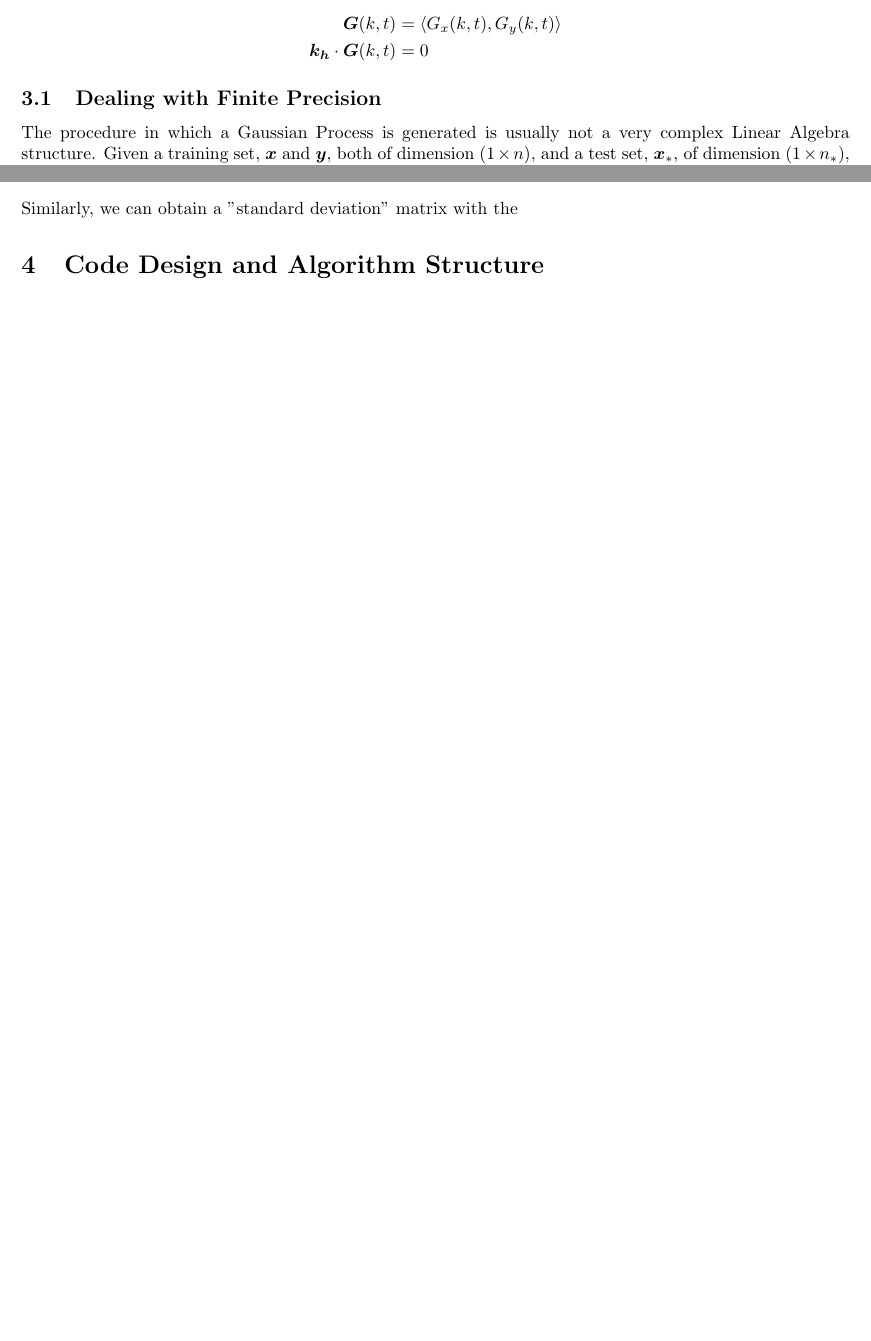
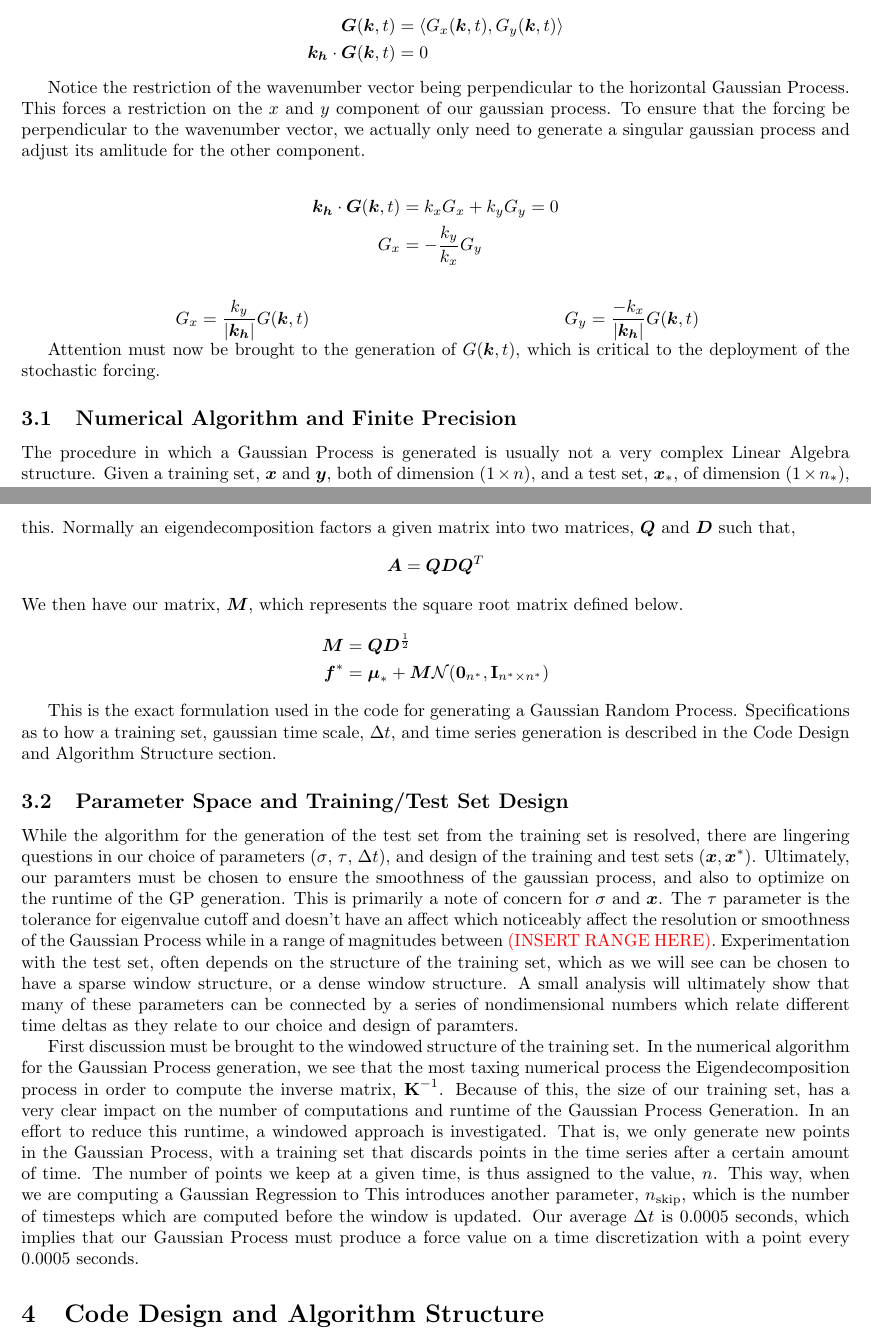
Before and after one commit to dbuhl8/Fluids, a LaTeX document (drafts/GP.tex): two parts of pages 1 and 2 of 2 before the commit and two parts of pages 1 and 3 of 3 after it, joined at a grey line, cut so that both start at the same text, the shorter picture padded with empty space. Compiled offline with pdfLaTeX.

Commit message:
4th/5th Hour of work on Draft

```diff
--- a/drafts/GP.tex
+++ b/drafts/GP.tex
@@ -45,11 +46,31 @@ The concept of the Gaussian Process is not a novel idea. Its purpose is to gener
 
 The purpose of the Gaussian Process in the context of this work is to create a statistically stationary stochastic forcing in which to perturb and drive eddies in a stable manner as done in (Waite 2004) **SOURCE**. In our Spectral Code, the Gaussian Forcing was enforced on low horizontal wavenumbers as to affect the mean background flow, without directly interacting with the turbulence structures.
 \begin{align*}
-    \bs{G}(k, t) &= \left<G_x(k, t), G_y(k, t)\right> \\
-    \bs{k_h} \cdot  \bs{G}(k, t) &= 0
+    \bs{G}(\bs{k}, t) &= \left<G_x(\bs{k}, t), G_y(\bs{k}, t)\right> \\
+    \bs{k_h} \cdot  \bs{G}(\bs{k}, t) &= 0
 \end{align*}
 
-\subsection{Dealing with Finite Precision}
+Notice the restriction of the wavenumber vector being perpendicular to the horizontal Gaussian Process. This forces a restriction on the $x$ and $y$ component of our gaussian process. To ensure that the forcing be perpendicular to the wavenumber vector, we actually only need to generate a singular gaussian process and adjust its amlitude for the other component.
+
+\begin{align*}
+    \bs{k_h} \cdot  \bs{G}(\bs{k}, t) &= k_xG_x + k_yG_y = 0 \\
+    G_x &= -\frac{k_y}{k_x}G_y
+\end{align*}
+
+\bmp{.47}
+    \begin{align*}
+        G_x = \frac{k_y}{|\bs{k_h}|}G(\bs{k}, t)
+    \end{align*}
+\emp
+\bmp{.47}
+    \begin{align*}
+        G_y = \frac{-k_x}{|\bs{k_h}|}G(\bs{k}, t)
+    \end{align*}
+\emp
+
+Attention must now be brought to the generation of $G(\bs{k}, t)$, which is critical to the deployment of the stochastic forcing.
+
+\subsection{Numerical Algorithm and Finite Precision}
 The procedure in which a Gaussian Process is generated is usually not a very complex Linear Algebra structure. Given a training set, $\bs{x}$ and $\bs{y}$, both of dimension ($1 \times n$), and a test set, $\bs{x}_*$, of dimension ($1 \times n_*$), the gaussian process regression, $\bs{y}_*$ is given below.
 
 \begin{minipage}{.45\textwidth}
@@ -117,8 +138,23 @@ The specific value of the tolerance used is open to interpretation and experieme
 
 Our last consideration is to simplify sampling from a multivariate normal (AKA gaussian) distribution. Since our code will be written in fortran, which lacks a built in function to sample a standard normal distribution, we must build our own sampler. It is easier to sample a multivariate standard normal distribution and use the $\m, \s$ matrices to transform it to the distribution we want. Different methods of accomplishing this vary on the factorization method of $\s$. Remember for the univariate case, we have that if $X$ is distributed normally with a mean, $\mu$, and standard deviation, $\sigma$, we have,
 \[X = \mu + \sigma Z, \text{  } Z \sim \mathcal{N}(0, 1).\]
-Similarly, we can obtain a "standard deviation" matrix with the
+Remember that the matrix, $\s$, is representative of the covariance in our gaussian distribution. Since standard deviation is the square root of variance/covariance, the last task at hand is to choose a factorization technique which yields the ``square-root'' matrix of our original $\s$. Note this is distinct from taking the square root of the elements of $\s$. Popular methods involve the Cholesky Decomposition which is very pointed at finding the, ``square root''  matrix. In this paper, we will use an eigendecompisition to accomplish this. Normally an eigendecomposition factors a given matrix into two matrices, $\bs{Q}$ and $\bs{D}$ such that,
+\[
+    \bs{A} = \bs{Q}\bs{D}\bs{Q}^T
+\]
+We then have our matrix, $\bs{M}$, which represents the square root matrix defined below.
+\begin{align*}
+    \bs{M} &= \bs{Q}\bs{D}^{\frac{1}{2}} \\
+    \bs{f}^* &= \m + \bs{M}\N(\bs{0}_{n^*}, \bs{\mathrm{I}}_{n^* \times n^*})
+\end{align*}
 
+This is the exact formulation used in the code for generating a Gaussian Random Process. Specifications as to how a training set, gaussian time scale, $\Delta t$, and time series generation is described in the Code Design and Algorithm Structure section.
+
+\subsection{Parameter Space and Training/Test Set Design}
+
+While the algorithm for the generation of the test set from the training set is resolved, there are lingering questions in our choice of parameters ($\sigma$, $\tau$, $\Delta t$), and design of the training and test sets $(\bs{x}, \bs{x}^*)$. Ultimately, our paramters must be chosen to ensure the smoothness of the gaussian process, and also to optimize on the runtime of the GP generation. This is primarily a note of concern for $\sigma$ and $\bs{x}$. The $\tau$ parameter is the tolerance for eigenvalue cutoff and doesn't have an affect which noticeably affect the resolution or smoothness of the Gaussian Process while in a range of magnitudes between \textcolor{red}{(INSERT RANGE HERE)}. Experimentation with the test set, often depends on the structure of the training set, which as we will see can be chosen to have a sparse window structure, or a dense window structure. A small analysis will ultimately show that many of these parameters can be connected by a series of nondimensional numbers which relate different time deltas as they relate to our choice and design of paramters.
+
+First discussion must be brought to the windowed structure of the training set. In the numerical algorithm for the Gaussian Process generation, we see that the most taxing numerical process the Eigendecomposition process in order to compute the inverse matrix, $\K^{-1}$. Because of this, the size of our training set, has a very clear impact on the number of computations and runtime of the Gaussian Process Generation. In an effort to reduce this runtime, a windowed approach is investigated. That is, we only generate new points in the Gaussian Process, with a training set that discards points in the time series after a certain amount of time. The number of points we keep at a given time, is thus assigned to the value, $n$. This way, when we are computing a Gaussian Regression to This introduces another parameter, $n_{\text{skip}}$, which is the number of timesteps which are computed before the window is updated. Our average $\Delta t$ is 0.0005 seconds, which implies that our Gaussian Process must produce a force value on a time discretization with a point every 0.0005 seconds.
 
 
 \section{Code Design and Algorithm Structure}
```
Also changed, not shown: drafts/GP.txt (deleted, +0 -53 lines), drafts/GP.pdf, drafts/GP.tex (11 more changed lines), 5 other files.
